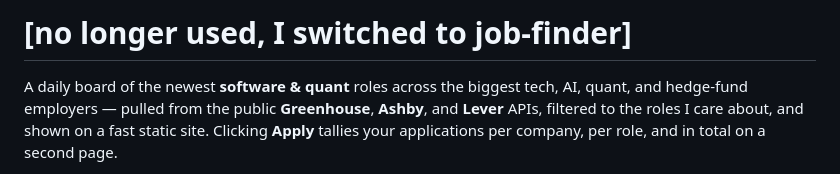
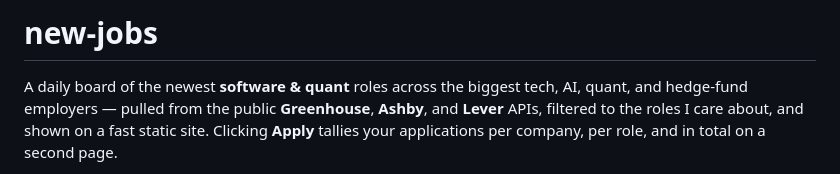
Before and after one commit to lachlanspangler/new-jobs, a Markdown page: README.md, the part around the change. Drawn GitHub-style.

```diff
--- a/README.md
+++ b/README.md
@@ -1,4 +1,4 @@
-# [no longer used, I switched to job-finder]
+# new-jobs
 
 A daily board of the newest **software & quant** roles across the biggest tech,
 AI, quant, and hedge-fund employers — pulled from the public **Greenhouse**,
```
